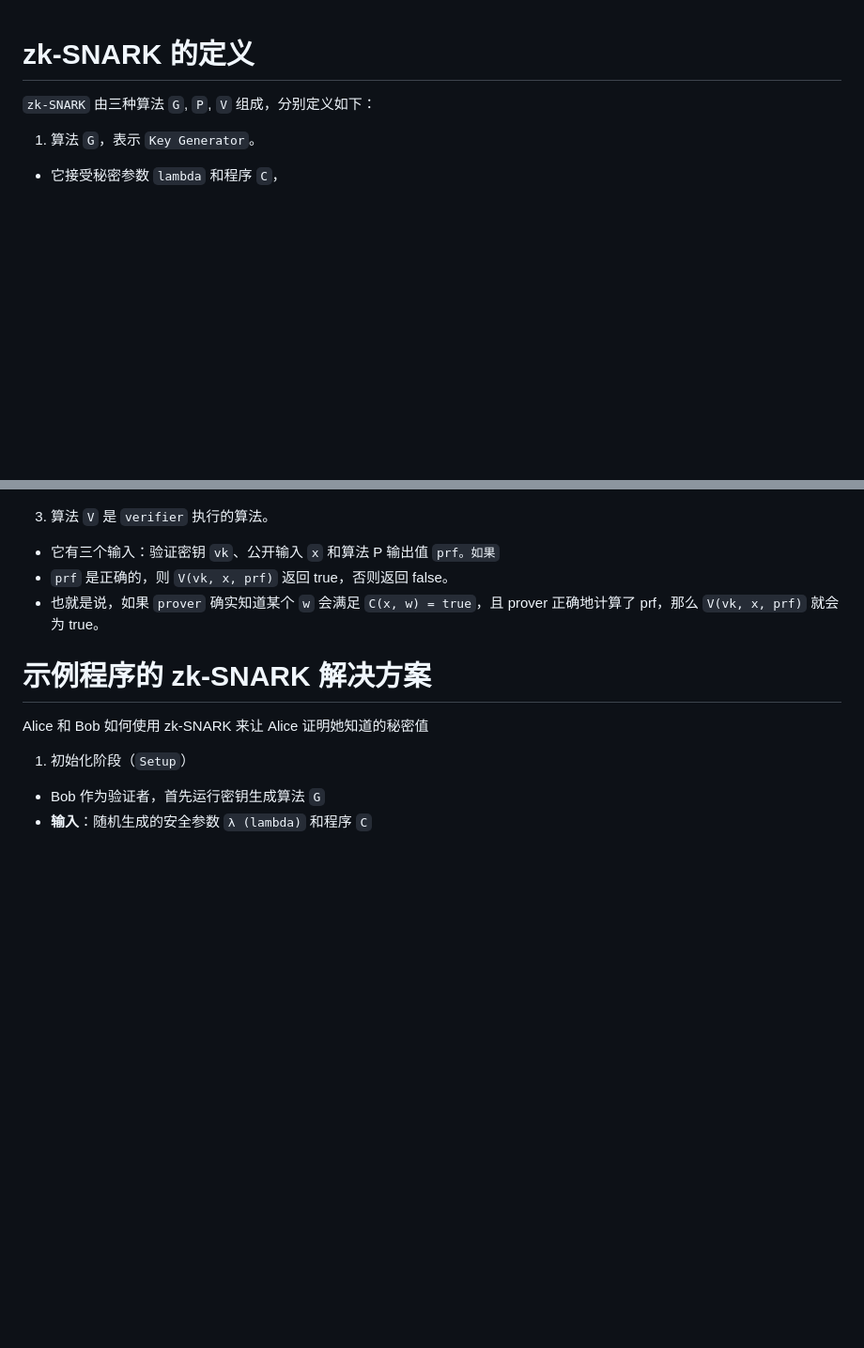
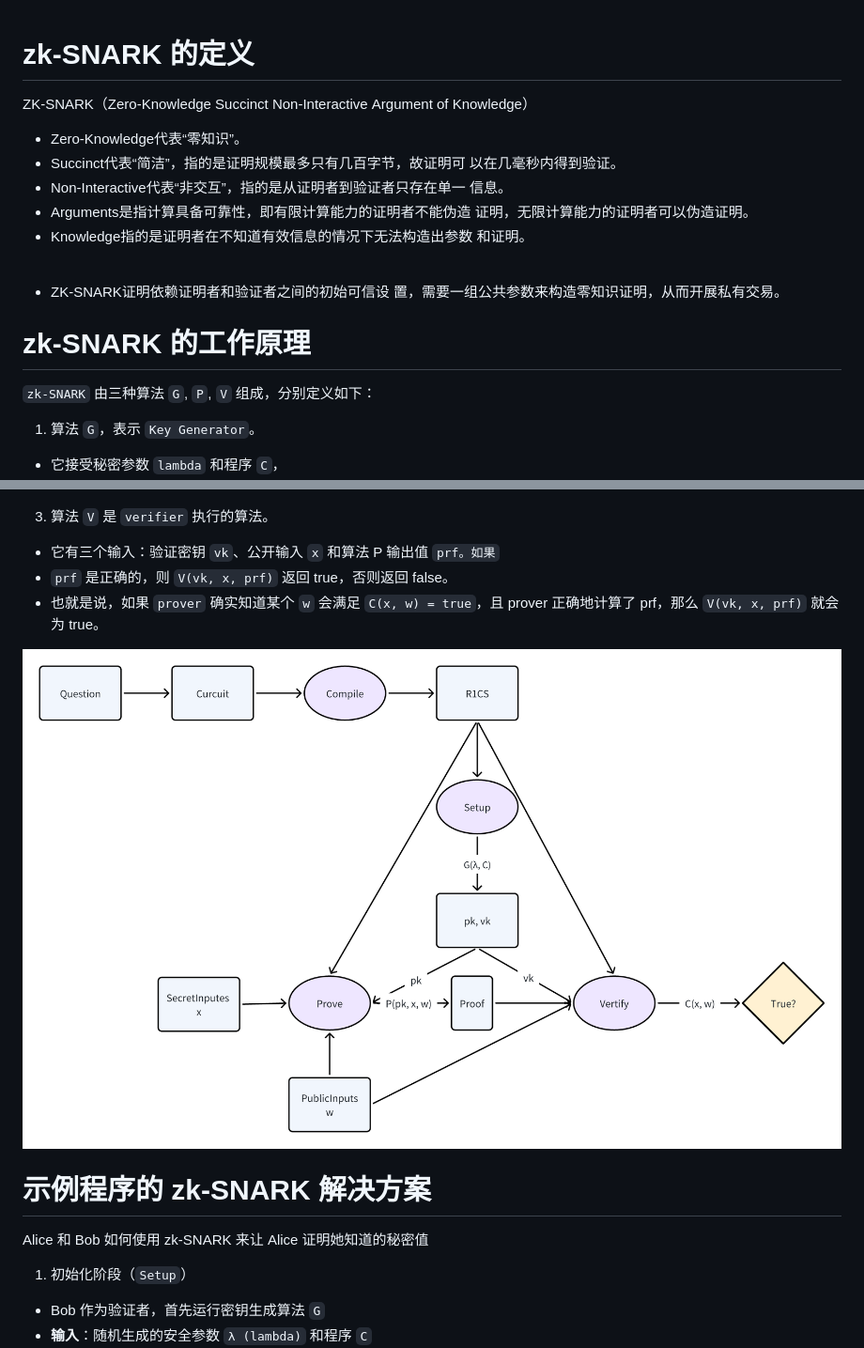
Before and after one commit to CJ-Labs/zk-study, a Markdown page: 14.zk-SNARK协议.md, 2 parts joined by grey strips. Shown at 94% size. Rendered like a GitHub page; pictures changed too: images/zk-snark.png (added); blank space fills up the shorter version.

```diff
--- a/14.zk-SNARK协议.md
+++ b/14.zk-SNARK协议.md
@@ -1,4 +1,20 @@
 # zk-SNARK 的定义
+ZK-SNARK（Zero-Knowledge Succinct Non-Interactive Argument of Knowledge）
+- Zero-Knowledge代表“零知识”。
+- Succinct代表“简洁”，指的是证明规模最多只有⼏百字节，故证明可
+以在⼏毫秒内得到验证。
+- Non-Interactive代表“⾮交互”，指的是从证明者到验证者只存在单⼀
+信息。
+- Arguments是指计算具备可靠性，即有限计算能⼒的证明者不能伪造
+证明，⽆限计算能⼒的证明者可以伪造证明。
+- Knowledge指的是证明者在不知道有效信息的情况下⽆法构造出参数
+和证明。
+<br/>
+
+- ZK-SNARK证明依赖证明者和验证者之间的初始可信设
+置，需要⼀组公共参数来构造零知识证明，从⽽开展私有交易。
+
+# zk-SNARK 的工作原理
 `zk-SNARK` 由三种算法 `G`, `P`, `V` 组成，分别定义如下：
 1. 算法 `G`，表示 `Key Generator`。
 - 它接受秘密参数 `lambda` 和程序 `C`，
@@ -12,6 +28,7 @@
 - `prf` 是正确的，则 `V(vk, x, prf)` 返回 true，否则返回 false。
 - 也就是说，如果 `prover` 确实知道某个 `w` 会满足 `C(x, w) = true`，且 prover 正确地计算了 prf，那么 `V(vk, x, prf)` 就会为 true。
 
+![alt text](./images/zk-snark.png)
 # 示例程序的 zk-SNARK 解决方案
 Alice 和 Bob 如何使用 zk-SNARK 来让 Alice 证明她知道的秘密值
 1. 初始化阶段（`Setup`）
```
Also changed, not shown: ecc-demo/README.md (added, +18 -0 lines), 4 other files.
